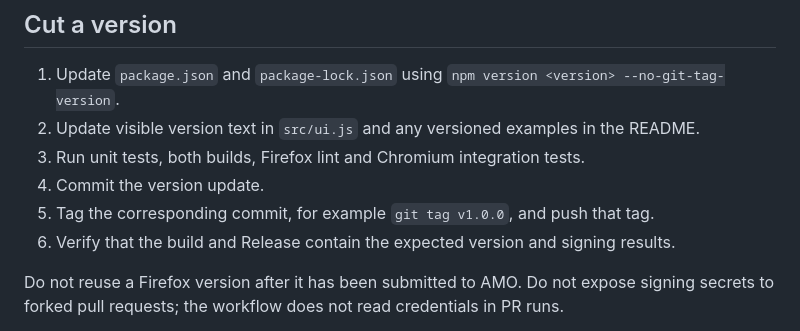
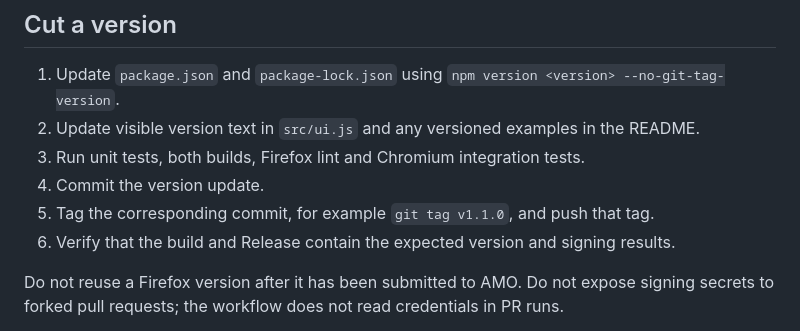
Before and after one commit to XDanfr/Fontify, a Markdown page: docs/RELEASING.md, the part around the change. Drawn GitHub-style.

```diff
--- a/docs/RELEASING.md
+++ b/docs/RELEASING.md
@@ -28,7 +28,7 @@ Without credentials, the workflow succeeds with an explicitly named **unsigned**
 2. Update visible version text in `src/ui.js` and any versioned examples in the README.
 3. Run unit tests, both builds, Firefox lint and Chromium integration tests.
 4. Commit the version update.
-5. Tag the corresponding commit, for example `git tag v1.0.0`, and push that tag.
+5. Tag the corresponding commit, for example `git tag v1.1.0`, and push that tag.
 6. Verify that the build and Release contain the expected version and signing results.
 
 Do not reuse a Firefox version after it has been submitted to AMO. Do not expose signing secrets to forked pull requests; the workflow does not read credentials in PR runs.
```
Also changed, not shown: README.md (+10 -9 lines), docs/images/options-dark.png, docs/images/options-light.png, docs/images/popup-light.png, 2 other files.
